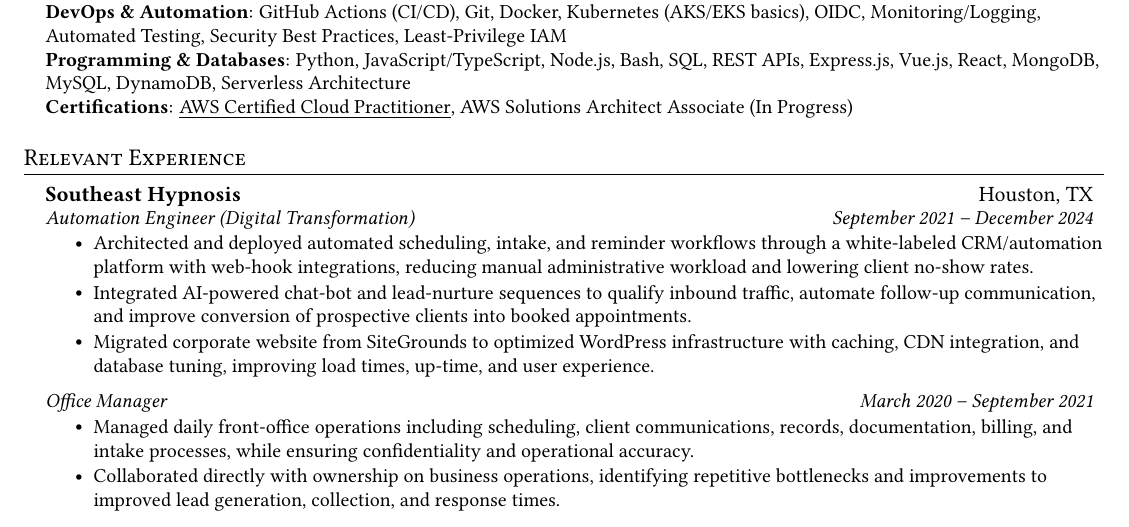
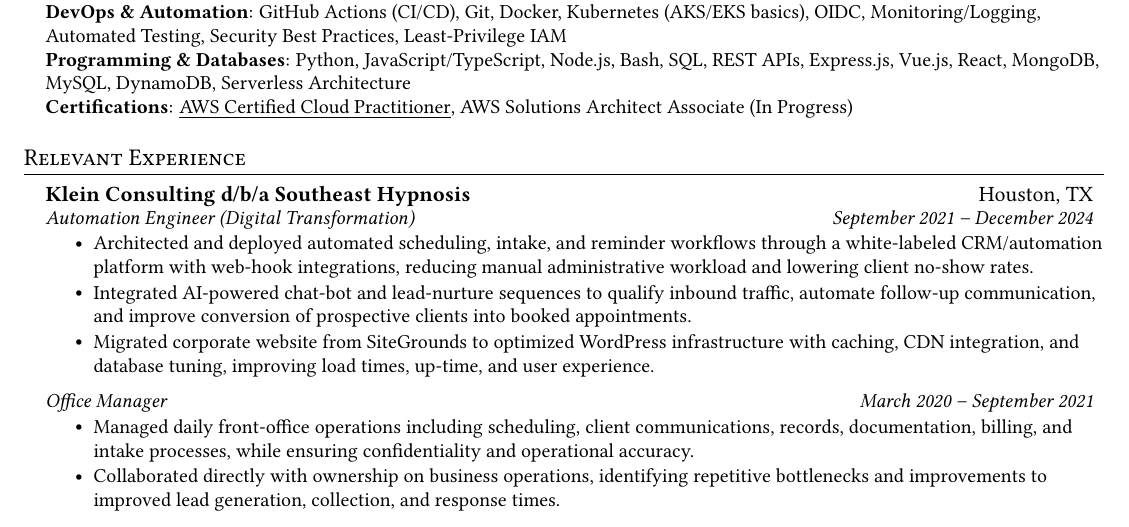
Before and after one commit to tlklein/resume, a LaTeX CV (Trinity_Klein_Resume.tex): part of the page, cut so that both start at the same text. Compiled offline with pdfLaTeX.

Commit message:
Update resume to be current

```diff
--- a/Trinity_Klein_Resume.tex
+++ b/Trinity_Klein_Resume.tex
@@ -132,7 +132,7 @@
 \section{Relevant Experience}
 \resumeSubHeadingListStart
   \resumeSubheading
-    {Southeast Hypnosis}{Houston, TX}
+    {Klein Consulting d/b/a Southeast Hypnosis}{Houston, TX}
     {}{}\vspace{-17pt}
     \resumeSubSubheading
       {Automation Engineer (Digital Transformation)}{September 2021 -- December 2024}
```
